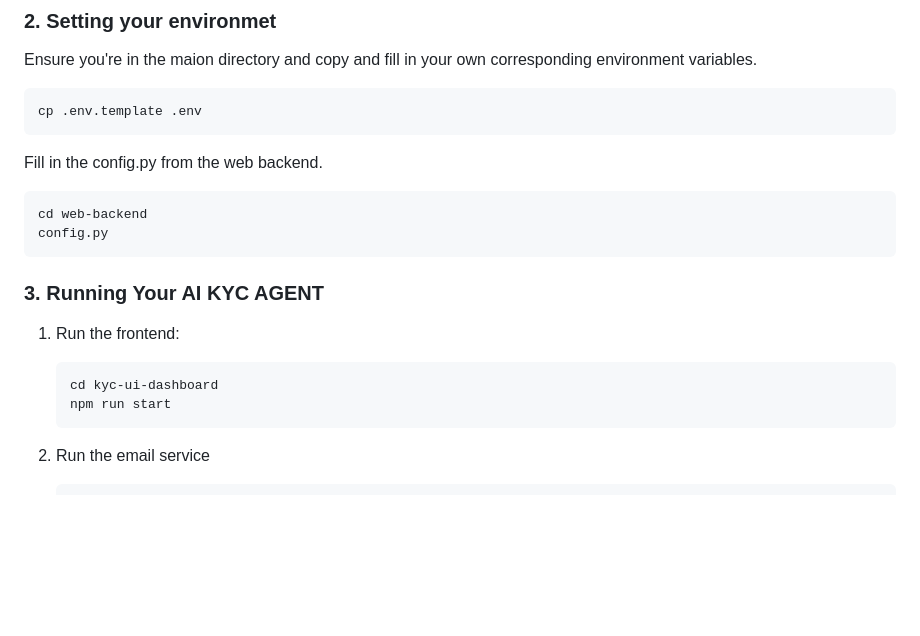
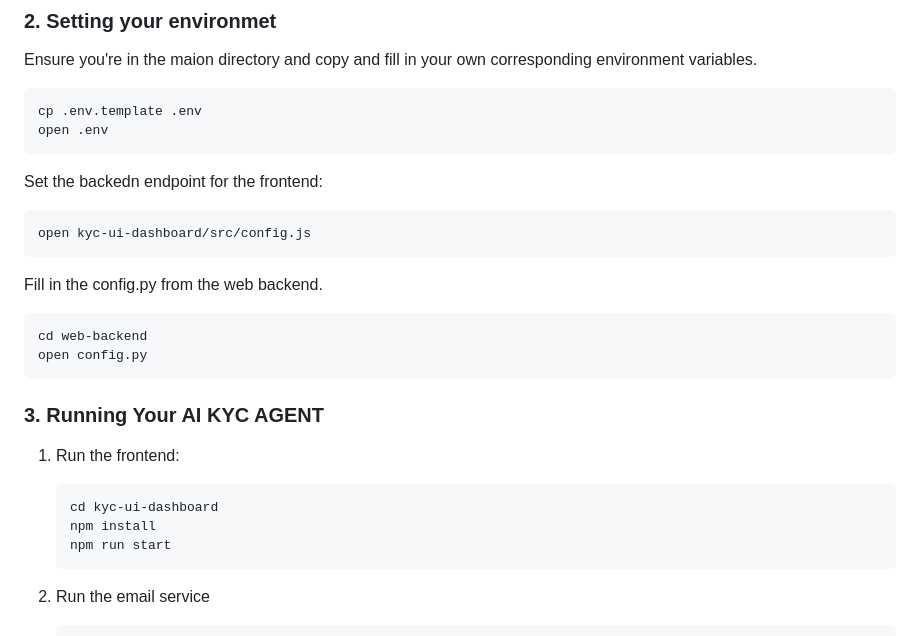
Before and after one commit to finos-labs/dtcch-2025-db, a Markdown page: README.md, the part around the change. Rendered like a GitHub page; blank space fills up the shorter version.

Commit message:
Updated the Installation guide again
Signed-off-by: Meeka Lenisa <meekalenisa@gmail.com>

````diff
--- a/README.md
+++ b/README.md
@@ -97,12 +97,17 @@ Ensure you're in the maion directory and copy and fill in your own corresponding
 
 ```bash
 cp .env.template .env
+open .env
+```
+Set the backedn endpoint for the frontend:
+```bash
+open kyc-ui-dashboard/src/config.js
 ```
 
 Fill in the config.py from the web backend.
 ```bash
 cd web-backend
-config.py
+open config.py
 ```
 
 
@@ -112,6 +117,7 @@ config.py
 
     ```bash
     cd kyc-ui-dashboard
+    npm install
     npm run start
     ```
 
````
